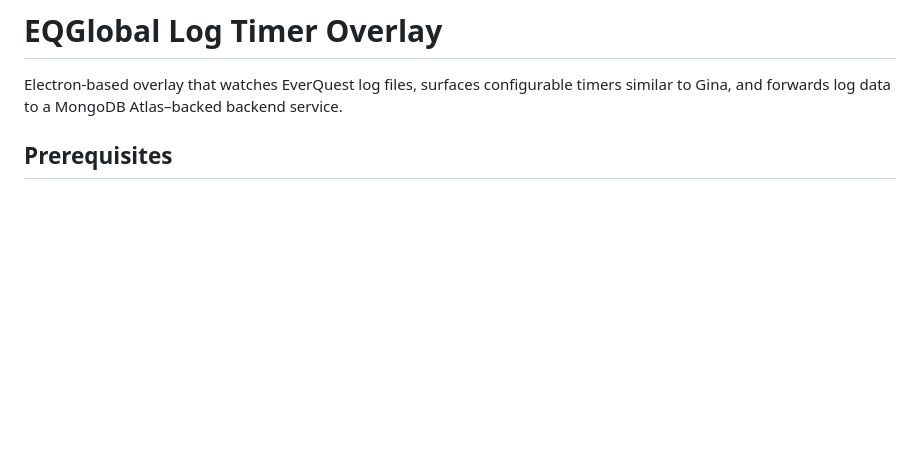
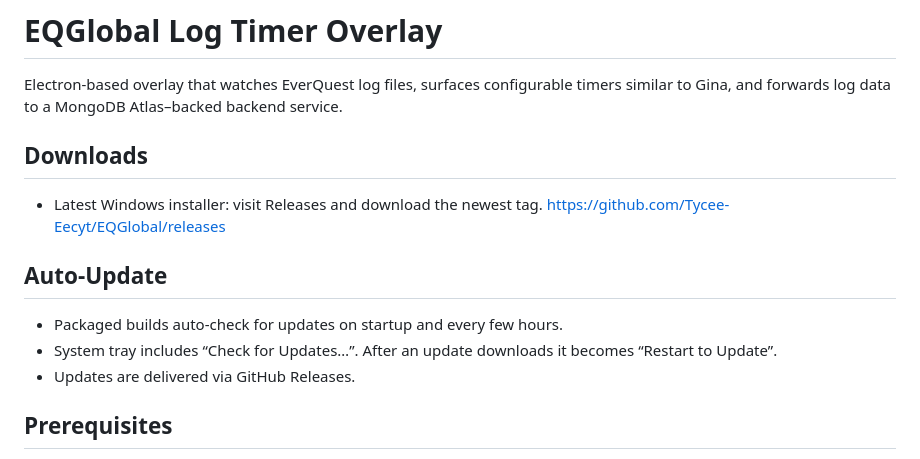
Before and after one commit to Tycee-Eecyt/EQGlobal, a Markdown page: README.md, the part around the change printed below. Drawn GitHub-style; blank space fills up the shorter version.

```diff
--- a/README.md
+++ b/README.md
@@ -1,6 +1,17 @@
 # EQGlobal Log Timer Overlay
 
 Electron-based overlay that watches EverQuest log files, surfaces configurable timers similar to Gina, and forwards log data to a MongoDB Atlas–backed backend service.
+
+## Downloads
+
+- Latest Windows installer: visit Releases and download the newest tag.
+  https://github.com/Tycee-Eecyt/EQGlobal/releases
+
+## Auto-Update
+
+- Packaged builds auto-check for updates on startup and every few hours.
+- System tray includes “Check for Updates…”. After an update downloads it becomes “Restart to Update”.
+- Updates are delivered via GitHub Releases.
 
 ## Prerequisites
 
```
Also changed, not shown: other parts of README.md (+8 -0 lines), docs/screenshots/mob-windows.png (added), docs/screenshots/overlay-timers.png (added).
